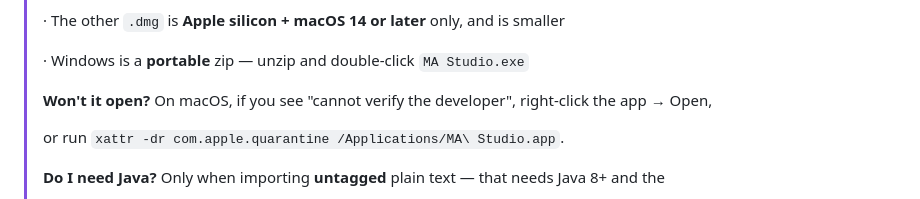
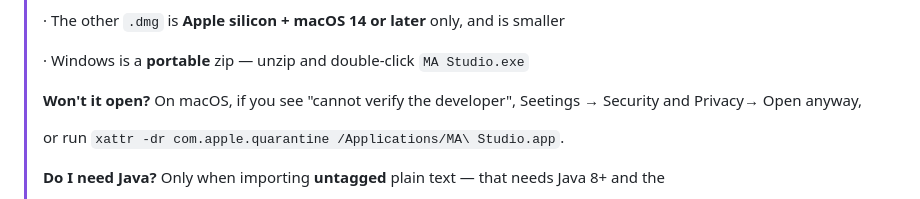
Before and after one commit to Yukkokun/Multidimensional-Analysis-Studio, a Markdown page: README.md, the part around the change. Drawn GitHub-style.

Commit message:
Fix macOS app opening instructions in README
Updated instructions for opening the app on macOS.

```diff
--- a/README.md
+++ b/README.md
@@ -26,7 +26,7 @@
 >
 > · Windows is a **portable** zip — unzip and double-click `MA Studio.exe`
 >
-> **Won't it open?** On macOS, if you see "cannot verify the developer", right-click the app → Open,
+> **Won't it open?** On macOS, if you see "cannot verify the developer", Seetings → Security and Privacy→ Open anyway,
 >
 > or run `xattr -dr com.apple.quarantine /Applications/MA\ Studio.app`.
 >
```
